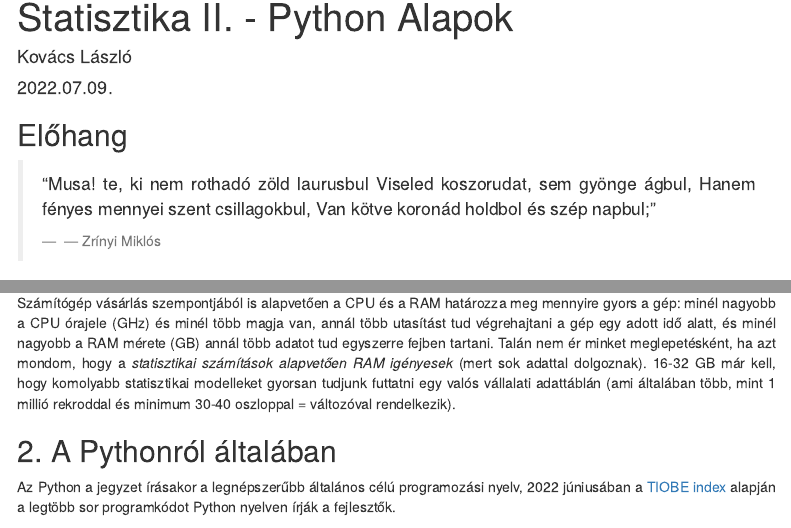
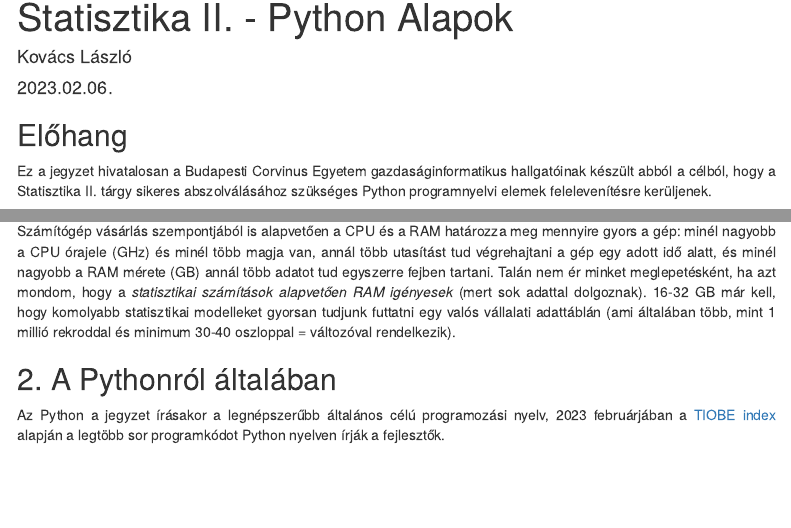
Before and after one commit to KoLa992/Statisztika-II-Python-Alapok, an R Markdown document (CorvinusGI_Stat2_PythonAlapok.Rmd): the page in a window 1100 px wide, from 310 px down, and a second part further down, joined at a grey line. The pictures show the output file CorvinusGI_Stat2_PythonAlapok.html that the author committed with the source, opened offline; menus at the side of the page are left out.

Commit message:
Fixing some minor typos. Updating the Introduction and Chapter 2.

```diff
--- a/CorvinusGI_Stat2_PythonAlapok.Rmd
+++ b/CorvinusGI_Stat2_PythonAlapok.Rmd
@@ -5,7 +5,7 @@ title: |
   </center>
   Statisztika II. - Python Alapok
 author: "Kovács László"
-date: "2022.07.09."
+date: "2023.02.06."
 output:
   html_document:
     toc: true
@@ -27,13 +27,6 @@ knitr::opts_chunk$set(echo = TRUE)
 
 ## Előhang
 
-> "Musa! te, ki nem rothadó zöld laurusbul
->  Viseled koszorudat, sem gyönge ágbul,
->  Hanem fényes mennyei szent csillagokbul,
->  Van kötve koronád holdbol és szép napbul;"
->
-> `r tufte::quote_footer('--- Zrínyi Miklós')`
-
 Ez a jegyzet hivatalosan a Budapesti Corvinus Egyetem gazdaságinformatikus hallgatóinak készült abból a célból, hogy a Statisztika II. tárgy sikeres abszolválásához szükséges Python programnyelvi elemek felelevenítésre kerüljenek.
 
 Viszont, a jegyzet előkészítése során arra jutottam, hogy egy kicsit általánosabb célú anyagot szeretnék készíteni: egy **olyan bevezető jegyzetet a Python nyelvhez**, ami kimondottan a **statisztikai és adatelemzési feladatok elvégzéséhez szükséges elemeit és kiegészítő csomagjait mutatja be** teljesen kezdő szinten, minden **programozási előismeret feltételezése nélkül**.
@@ -93,7 +86,7 @@ Talán nem ér minket meglepetésként, ha azt mondom, hogy a *statisztikai szá
 
 ## 2. A Pythonról általában
 
-Az Python a jegyzet írásakor a legnépszerűbb általános célú programozási nyelv, 2022 júniusában a [TIOBE index](https://www.tiobe.com/tiobe-index/) alapján a legtöbb sor programkódot Python nyelven írják a fejlesztők.
+Az Python a jegyzet írásakor a legnépszerűbb általános célú programozási nyelv, 2023 februárjában a [TIOBE index](https://www.tiobe.com/tiobe-index/) alapján a legtöbb sor programkódot Python nyelven írják a fejlesztők.
 
 A mi szempontunkból a Python olyan szempontból vonzó, hogy a külső kiegészítő csomagjai segítségével a valószínűségszámítás, statisztika és általánosabb adatelemzés műveletei könnyen és gyorsan elvégezhetők a segítségével. Tehát a Python használható olyan matematikai, statisztikai modellezési és elemzési feladatok elvégzésére alkalmas szkriptnyelvként, mint például az [R](https://cran.r-project.org/) vagy a [Matlab](https://www.mathworks.com/products/matlab.html). A Python előnye ezekkel a nyelvekkel szemben, hogy mivel általános célú programnyelv, így a matematiaki-statisztikai számítások eredményei sokkal könnyebben integrálhatók egy üzleti célú alkalmazásba, ami mondjuk felhasználói felülettel rendelkezik.<br>
 Ahogy az *Előhang*ban már jeleztem, a jegyzet kimondottan a Python statisztikai és adatelemzési funkcióinak alapszintű bemutatásával foglalkozik. Tehát alkalmazást fejleszteni itt nem fogunk, a Pythont szkriptnyelvként működtetjük: elküldjük a programkódban megírt számítási igényeinket a gépállatnak, és az visszaköpi a számítások eredményeit a képernyőre, és mi egyrészt gyönyörködünk bennük, másrészt értelmezzük az eredményeket. Viszont, jó tudni, hogy a Python az eredmények további felhasználására is képes programnyelv. Ebben több, mint egy matematikusi körökban szintén népszerű R vagy Matlab. Hátránya a felsorolt nyelvekkel szemben, hogy mivel általános célú programnyelv, és nem kimondottan a matematikai-statisztikai számításokra optimalizált, így számos számítás lekódolása sokkal körülményesebb Pythonban, mint R-ben vagy Matlabban. De hát *valamit valamiért*. :)
```
Also changed, not shown: CorvinusGI_Stat2_PythonAlapok.html, CorvinusGI_Stat2_PythonAlapok.Rmd (4 more changed lines), 1 other file.
